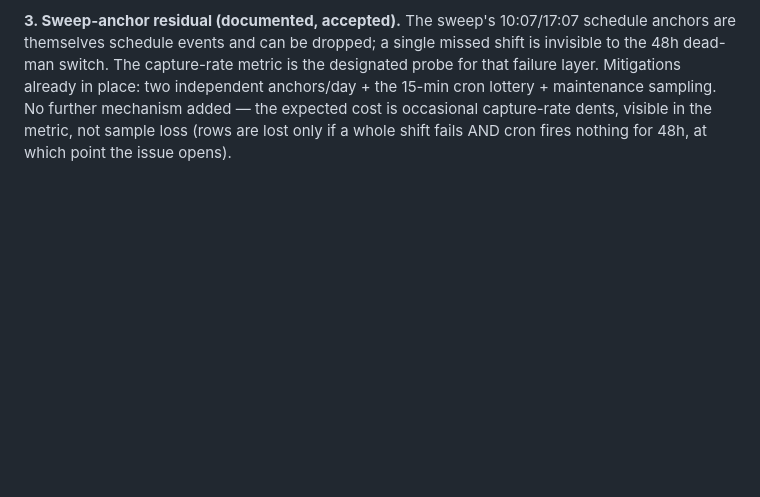
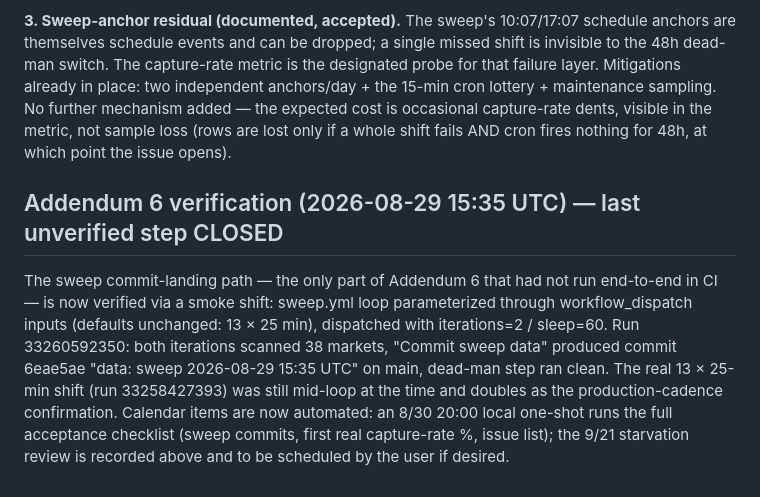
Before and after one commit to tommhci/polymarket-clv-tracker, a Markdown page: FIXLOG.md, the part around the change. Drawn GitHub-style; blank space fills up the shorter version.

Commit message:
docs: record smoke-shift verification closing Addendum 6's last gap

```diff
--- a/FIXLOG.md
+++ b/FIXLOG.md
@@ -682,3 +682,17 @@ two independent anchors/day + the 15-min cron lottery + maintenance sampling.
 No further mechanism added — the expected cost is occasional capture-rate
 dents, visible in the metric, not sample loss (rows are lost only if a whole
 shift fails AND cron fires nothing for 48h, at which point the issue opens).
+
+## Addendum 6 verification (2026-08-29 15:35 UTC) — last unverified step CLOSED
+
+The sweep commit-landing path — the only part of Addendum 6 that had not run
+end-to-end in CI — is now verified via a smoke shift: sweep.yml loop
+parameterized through workflow_dispatch inputs (defaults unchanged: 13 ×
+25 min), dispatched with iterations=2 / sleep=60. Run 33260592350: both
+iterations scanned 38 markets, "Commit sweep data" produced commit
+6eae5ae "data: sweep 2026-08-29 15:35 UTC" on main, dead-man step ran clean.
+The real 13 × 25-min shift (run 33258427393) was still mid-loop at the time
+and doubles as the production-cadence confirmation. Calendar items are now
+automated: an 8/30 20:00 local one-shot runs the full acceptance checklist
+(sweep commits, first real capture-rate %, issue list); the 9/21 starvation
+review is recorded above and to be scheduled by the user if desired.
```
